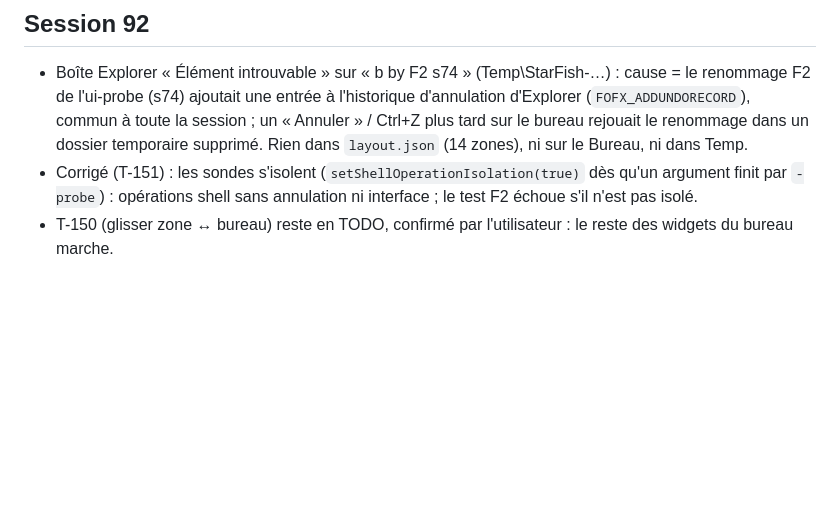
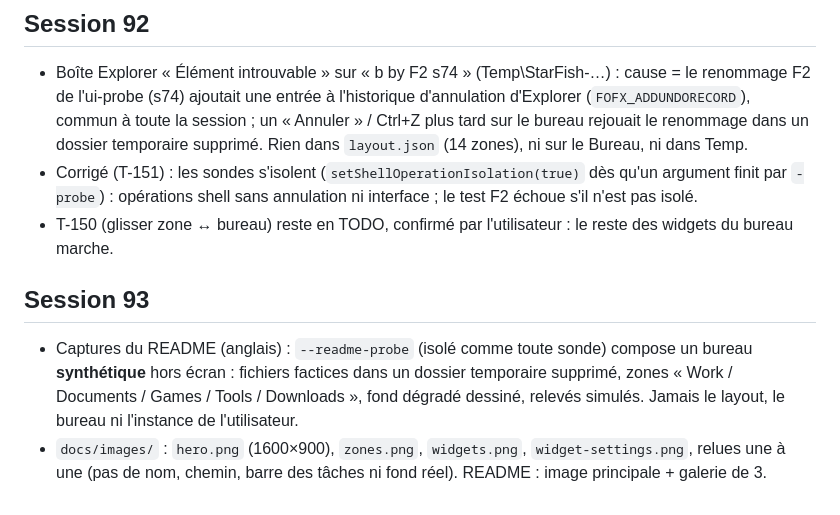
Before and after one commit to Narkotine/starfish, a Markdown page: devlog/2026-11-07.md, the part around the change. Rendered like a GitHub page; blank space fills up the shorter version.

```diff
--- a/devlog/2026-11-07.md
+++ b/devlog/2026-11-07.md
@@ -61,3 +61,8 @@
 - Boîte Explorer « Élément introuvable » sur « b by F2 s74 » (Temp\StarFish-…) : cause = le renommage F2 de l'ui-probe (s74) ajoutait une entrée à l'historique d'annulation d'Explorer (`FOFX_ADDUNDORECORD`), commun à toute la session ; un « Annuler » / Ctrl+Z plus tard sur le bureau rejouait le renommage dans un dossier temporaire supprimé. Rien dans `layout.json` (14 zones), ni sur le Bureau, ni dans Temp.
 - Corrigé (T-151) : les sondes s'isolent (`setShellOperationIsolation(true)` dès qu'un argument finit par `-probe`) : opérations shell sans annulation ni interface ; le test F2 échoue s'il n'est pas isolé.
 - T-150 (glisser zone ↔ bureau) reste en TODO, confirmé par l'utilisateur : le reste des widgets du bureau marche.
+
+## Session 93
+
+- Captures du README (anglais) : `--readme-probe` (isolé comme toute sonde) compose un bureau **synthétique** hors écran : fichiers factices dans un dossier temporaire supprimé, zones « Work / Documents / Games / Tools / Downloads », fond dégradé dessiné, relevés simulés. Jamais le layout, le bureau ni l'instance de l'utilisateur.
+- `docs/images/` : `hero.png` (1600×900), `zones.png`, `widgets.png`, `widget-settings.png`, relues une à une (pas de nom, chemin, barre des tâches ni fond réel). README : image principale + galerie de 3.
```
Also changed, not shown: README.md (+8 -2 lines), docs/images/hero.png (added), docs/images/widget-settings.png (added), docs/images/widgets.png (added), docs/images/zones.png (added), 4 other files.
